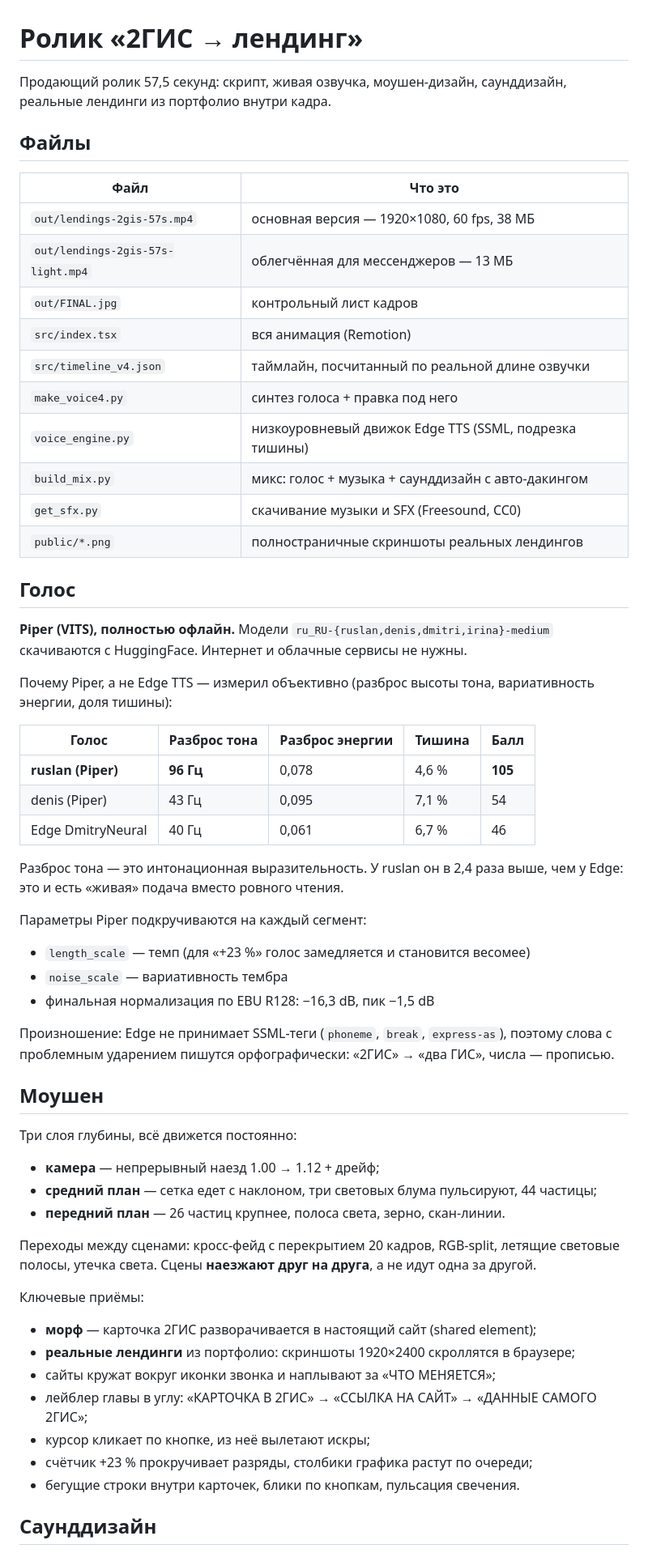
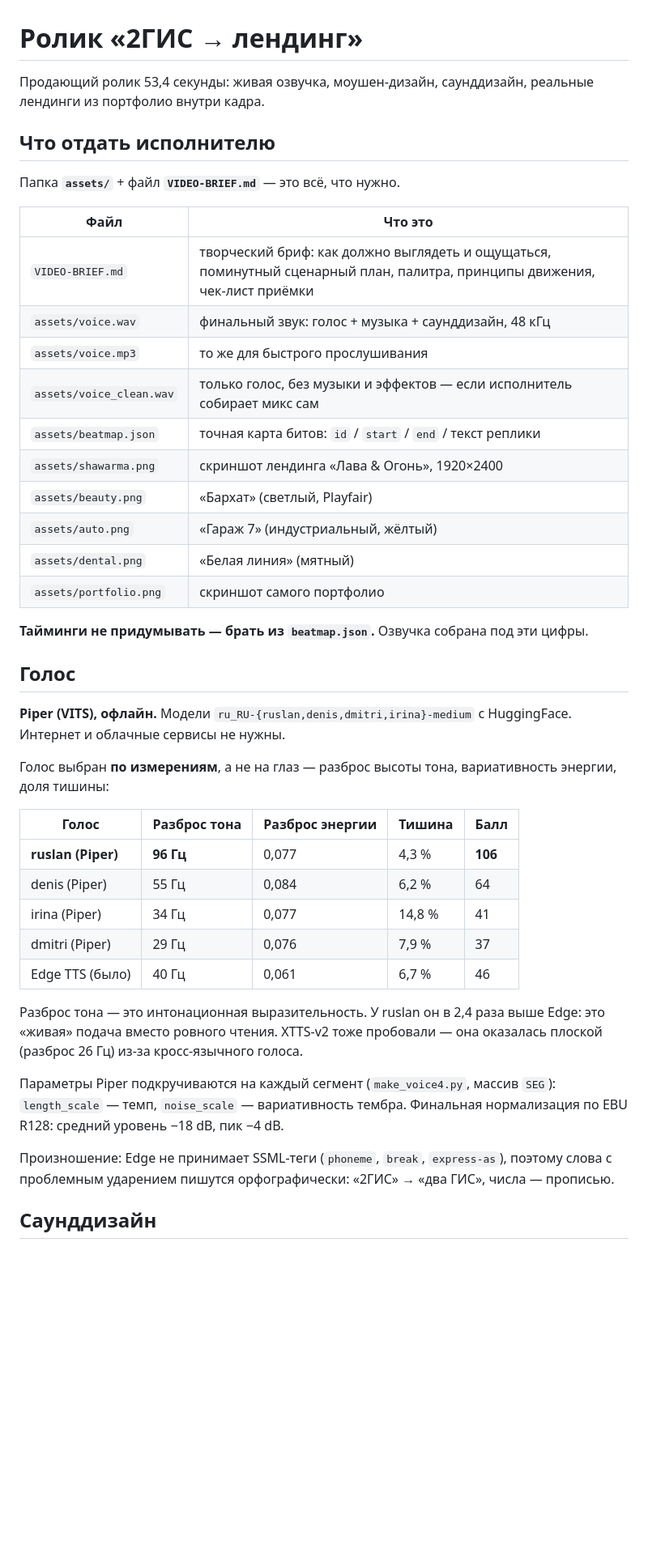
Before and after one commit to kozulinsava-byte/lendings, a Markdown page: motion2/README.md, the part around one of its changes. Shown at 81% size. GitHub-like rendering; blank space fills up the shorter version.

Commit message:
Моушен: Piper-озвучка, точный дакинг, бриф для исполнителя

```diff
--- a/motion2/README.md
+++ b/motion2/README.md
@@ -1,69 +1,54 @@
 # Ролик «2ГИС → лендинг»
 
-Продающий ролик 57,5 секунд: скрипт, живая озвучка, моушен-дизайн, саунддизайн,
+Продающий ролик 53,4 секунды: живая озвучка, моушен-дизайн, саунддизайн,
 реальные лендинги из портфолио внутри кадра.
 
-## Файлы
+## Что отдать исполнителю
+
+Папка **`assets/`** + файл **`VIDEO-BRIEF.md`** — это всё, что нужно.
 
 | Файл | Что это |
 |---|---|
-| `out/lendings-2gis-57s.mp4` | основная версия — 1920×1080, 60 fps, 38 МБ |
-| `out/lendings-2gis-57s-light.mp4` | облегчённая для мессенджеров — 13 МБ |
-| `out/FINAL.jpg` | контрольный лист кадров |
-| `src/index.tsx` | вся анимация (Remotion) |
-| `src/timeline_v4.json` | таймлайн, посчитанный по реальной длине озвучки |
-| `make_voice4.py` | синтез голоса + правка под него |
-| `voice_engine.py` | низкоуровневый движок Edge TTS (SSML, подрезка тишины) |
-| `build_mix.py` | микс: голос + музыка + саунддизайн с авто-дакингом |
-| `get_sfx.py` | скачивание музыки и SFX (Freesound, CC0) |
-| `public/*.png` | полностраничные скриншоты реальных лендингов |
+| `VIDEO-BRIEF.md` | творческий бриф: как должно выглядеть и ощущаться, поминутный сценарный план, палитра, принципы движения, чек-лист приёмки |
+| `assets/voice.wav` | финальный звук: голос + музыка + саунддизайн, 48 кГц |
+| `assets/voice.mp3` | то же для быстрого прослушивания |
+| `assets/voice_clean.wav` | только голос, без музыки и эффектов — если исполнитель собирает микс сам |
+| `assets/beatmap.json` | точная карта битов: `id` / `start` / `end` / текст реплики |
+| `assets/shawarma.png` | скриншот лендинга «Лава & Огонь», 1920×2400 |
+| `assets/beauty.png` | «Бархат» (светлый, Playfair) |
+| `assets/auto.png` | «Гараж 7» (индустриальный, жёлтый) |
+| `assets/dental.png` | «Белая линия» (мятный) |
+| `assets/portfolio.png` | скриншот самого портфолио |
+
+**Тайминги не придумывать — брать из `beatmap.json`.** Озвучка собрана под эти цифры.
 
 ## Голос
 
-**Piper (VITS), полностью офлайн.** Модели `ru_RU-{ruslan,denis,dmitri,irina}-medium`
-скачиваются с HuggingFace. Интернет и облачные сервисы не нужны.
+**Piper (VITS), офлайн.** Модели `ru_RU-{ruslan,denis,dmitri,irina}-medium` с HuggingFace.
+Интернет и облачные сервисы не нужны.
 
-Почему Piper, а не Edge TTS — измерил объективно (разброс высоты тона, вариативность
-энергии, доля тишины):
+Голос выбран **по измерениям**, а не на глаз — разброс высоты тона, вариативность
+энергии, доля тишины:
 
 | Голос | Разброс тона | Разброс энергии | Тишина | Балл |
 |---|---|---|---|---|
-| **ruslan (Piper)** | **96 Гц** | 0,078 | 4,6 % | **105** |
-| denis (Piper) | 43 Гц | 0,095 | 7,1 % | 54 |
-| Edge DmitryNeural | 40 Гц | 0,061 | 6,7 % | 46 |
+| **ruslan (Piper)** | **96 Гц** | 0,077 | 4,3 % | **106** |
+| denis (Piper) | 55 Гц | 0,084 | 6,2 % | 64 |
+| irina (Piper) | 34 Гц | 0,077 | 14,8 % | 41 |
+| dmitri (Piper) | 29 Гц | 0,076 | 7,9 % | 37 |
+| Edge TTS (было) | 40 Гц | 0,061 | 6,7 % | 46 |
 
-Разброс тона — это интонационная выразительность. У ruslan он в 2,4 раза выше,
-чем у Edge: это и есть «живая» подача вместо ровного чтения.
+Разброс тона — это интонационная выразительность. У ruslan он в 2,4 раза выше
+Edge: это «живая» подача вместо ровного чтения. XTTS-v2 тоже пробовали — она
+оказалась плоской (разброс 26 Гц) из-за кросс-язычного голоса.
 
-Параметры Piper подкручиваются на каждый сегмент:
-- `length_scale` — темп (для «+23 %» голос замедляется и становится весомее)
-- `noise_scale` — вариативность тембра
-- финальная нормализация по EBU R128: −16,3 dB, пик −1,5 dB
+Параметры Piper подкручиваются на каждый сегмент (`make_voice4.py`, массив `SEG`):
+`length_scale` — темп, `noise_scale` — вариативность тембра. Финальная
+нормализация по EBU R128: средний уровень −18 dB, пик −4 dB.
 
 Произношение: Edge не принимает SSML-теги (`phoneme`, `break`, `express-as`),
-поэтому слова с проблемным ударением пишутся орфографически:
-«2ГИС» → «два ГИС», числа — прописью.
-
-## Моушен
-
-Три слоя глубины, всё движется постоянно:
-
-- **камера** — непрерывный наезд 1.00 → 1.12 + дрейф;
-- **средний план** — сетка едет с наклоном, три световых блума пульсируют, 44 частицы;
-- **передний план** — 26 частиц крупнее, полоса света, зерно, скан-линии.
-
-Переходы между сценами: кросс-фейд с перекрытием 20 кадров, RGB-split,
-летящие световые полосы, утечка света. Сцены **наезжают друг на друга**,
-а не идут одна за другой.
-
-Ключевые приёмы:
-- **морф** — карточка 2ГИС разворачивается в настоящий сайт (shared element);
-- **реальные лендинги** из портфолио: скриншоты 1920×2400 скроллятся в браузере;
-- сайты кружат вокруг иконки звонка и наплывают за «ЧТО МЕНЯЕТСЯ»;
-- лейблер главы в углу: «КАРТОЧКА В 2ГИС» → «ССЫЛКА НА САЙТ» → «ДАННЫЕ САМОГО 2ГИС»;
-- курсор кликает по кнопке, из неё вылетают искры;
-- счётчик +23 % прокручивает разряды, столбики графика растут по очереди;
-- бегущие строки внутри карточек, блики по кнопкам, пульсация свечения.
+поэтому слова с проблемным ударением пишутся орфографически: «2ГИС» → «два ГИС»,
+числа — прописью.
 
 ## Саунддизайн
 
```
Also changed, not shown: other parts of motion2/README.md (+18 -16 lines).
